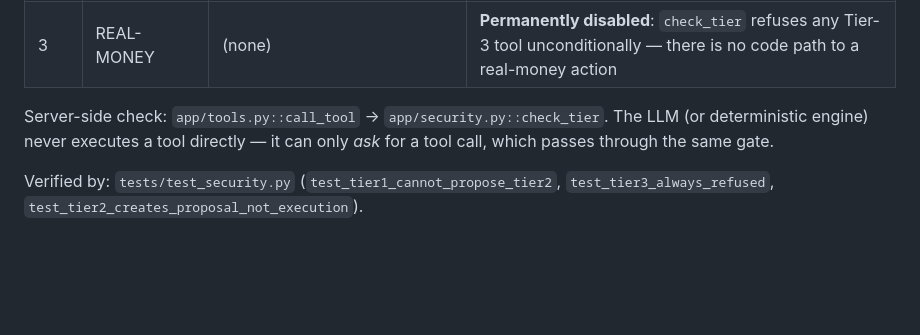
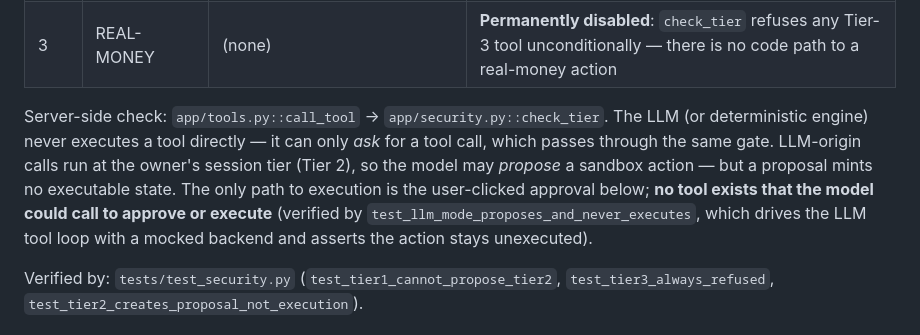
Before and after one commit to taku629/ledgerpilot, a Markdown page: docs/SECURITY_SELF_ASSESSMENT.md, the part around the change. Rendered like a GitHub page; blank space fills up the shorter version.

Commit message:
Security doc: LLM proposals run at session tier; execution still needs the user click
Co-Authored-By: thatakumu <karisutefin73@gmail.com>

```diff
--- a/docs/SECURITY_SELF_ASSESSMENT.md
+++ b/docs/SECURITY_SELF_ASSESSMENT.md
@@ -18,7 +18,13 @@ and the known-risk register with mitigations.
 
 Server-side check: `app/tools.py::call_tool` → `app/security.py::check_tier`.
 The LLM (or deterministic engine) never executes a tool directly — it can
-only *ask* for a tool call, which passes through the same gate.
+only *ask* for a tool call, which passes through the same gate. LLM-origin
+calls run at the owner's session tier (Tier 2), so the model may *propose*
+a sandbox action — but a proposal mints no executable state. The only path
+to execution is the user-clicked approval below; **no tool exists that the
+model could call to approve or execute** (verified by
+`test_llm_mode_proposes_and_never_executes`, which drives the LLM tool loop
+with a mocked backend and asserts the action stays unexecuted).
 
 Verified by: `tests/test_security.py`
 (`test_tier1_cannot_propose_tier2`, `test_tier3_always_refused`,
```
